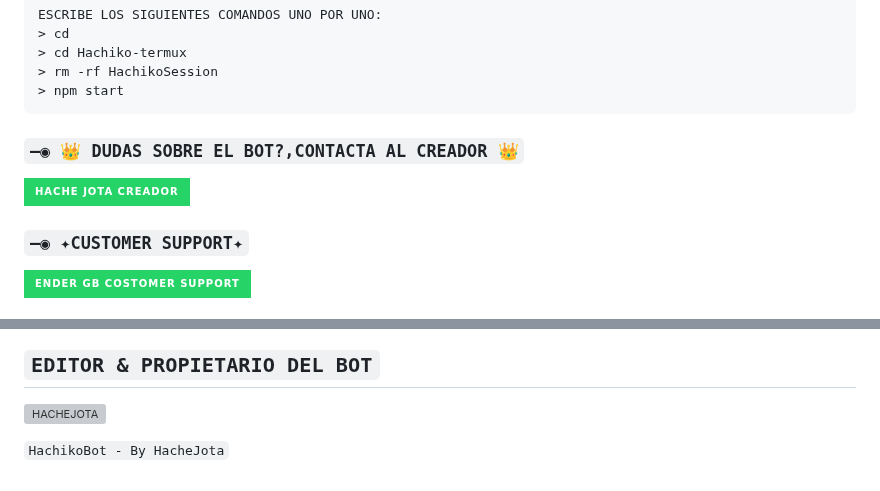
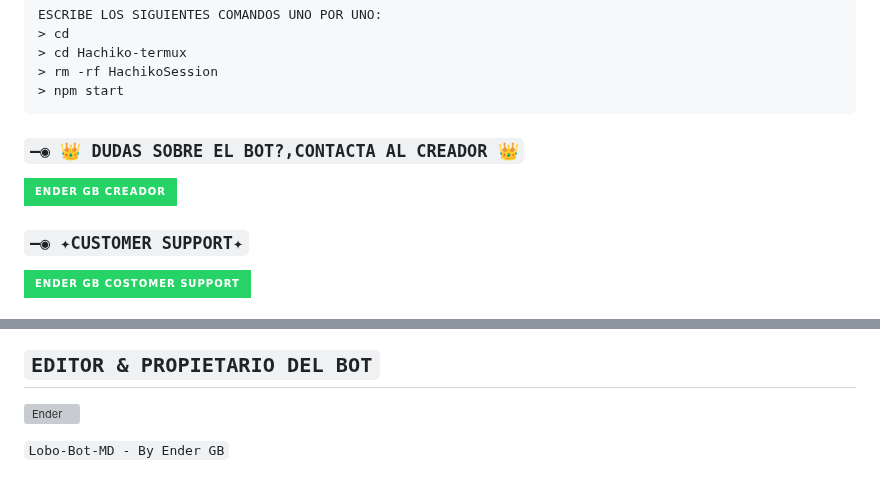
Before and after one commit to EnderJs-CreatorGL/Lobo-Bot-Lite, a Markdown page: README.md, 2 parts joined by grey strips. Rendered like a GitHub page; badges without logos; grey boxes are pictures that could not be loaded.

```diff
--- a/README.md
+++ b/README.md
@@ -92,7 +92,7 @@ ESCRIBE LOS SIGUIENTES COMANDOS UNO POR UNO:
 
 
  ### `—◉ 👑 DUDAS SOBRE EL BOT?,CONTACTA AL CREADOR 👑`
-<a href="http://wa.me/51992004117" target="blank"><img src="https://img.shields.io/badge/HACHE_JOTA_CREADOR-25D366?style=for-the-badge&logo=whatsapp&logoColor=white" />
+<a href="http://wa.me/50576390682" target="blank"><img src="https://img.shields.io/badge/ENDER_GB_CREADOR-25D366?style=for-the-badge&logo=whatsapp&logoColor=white" />
 
 ### `—◉ ✦CUSTOMER SUPPORT✦`
 <a href="http://wa.me/50576390682" target="blank"><img src="https://img.shields.io/badge/ENDER_GB_COSTOMER_SUPPORT-25D366?style=for-the-badge&logo=whatsapp&logoColor=white" />
@@ -108,6 +108,6 @@ ESCRIBE LOS SIGUIENTES COMANDOS UNO POR UNO:
 <a href="https://github.com/WhiskeySockets/Baileys"><img src="https://github.com/WhiskeySockets.png" width="150" height="150" alt="adiwajshing"/></a>
 
 ## `EDITOR & PROPIETARIO DEL BOT`
-<a href="https://github.com/HACHEJOTA"><img src="https://github.com/HACHEJOTA.png" width="250" height="250" alt="HACHEJOTA"/></a>
+<a href="https://github.com/Ender-GB-Isis777"><img src="https://github.com/Ender-GB-Isis777.png" width="250" height="250" alt="Ender"/></a>
 
-`HachikoBot - By HacheJota`
+`Lobo-Bot-MD - By Ender GB`
```
